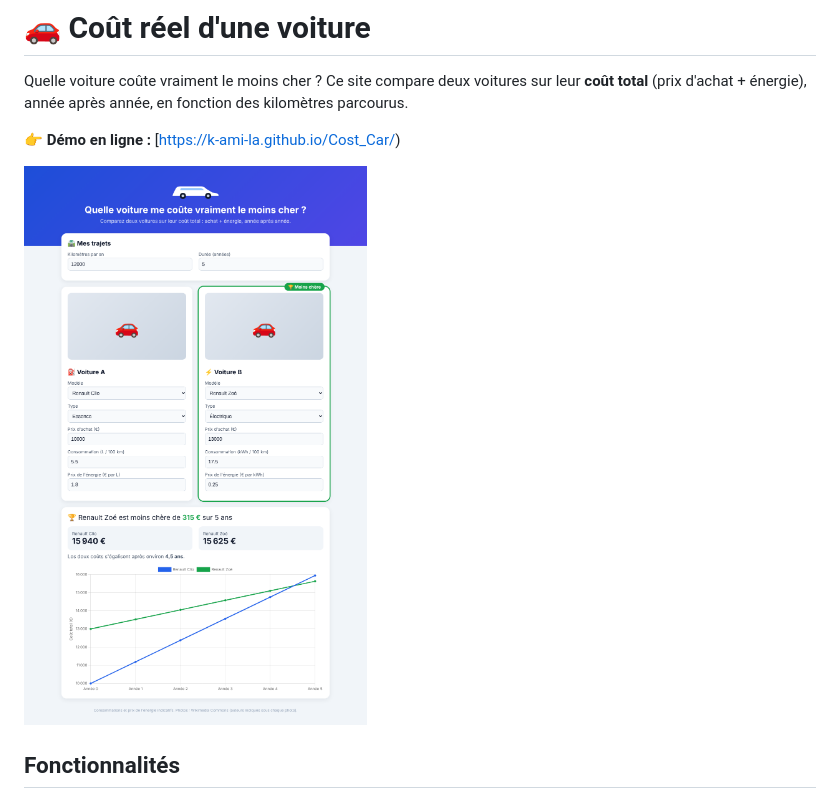
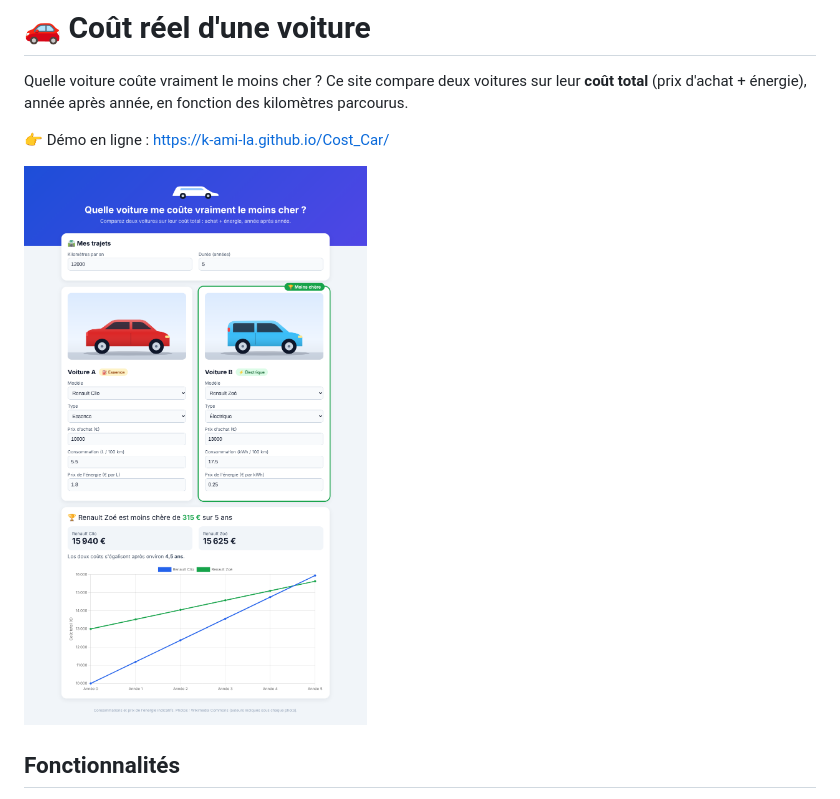
Before and after one commit to K-ami-la/Cost_Car, a Markdown page: README.md, the part around the change. Drawn GitHub-style; pictures changed too: capture.png.

```diff
--- a/README.md
+++ b/README.md
@@ -2,7 +2,7 @@
 
 Quelle voiture coûte vraiment le moins cher ? Ce site compare deux voitures sur leur **coût total** (prix d'achat + énergie), année après année, en fonction des kilomètres parcourus.
 
-👉 **Démo en ligne :** [https://k-ami-la.github.io/Cost_Car/)
+👉 Démo en ligne : https://k-ami-la.github.io/Cost_Car/
 
 ![Capture d'écran](capture.png)
 
```
Also changed, not shown: 3 other files.
